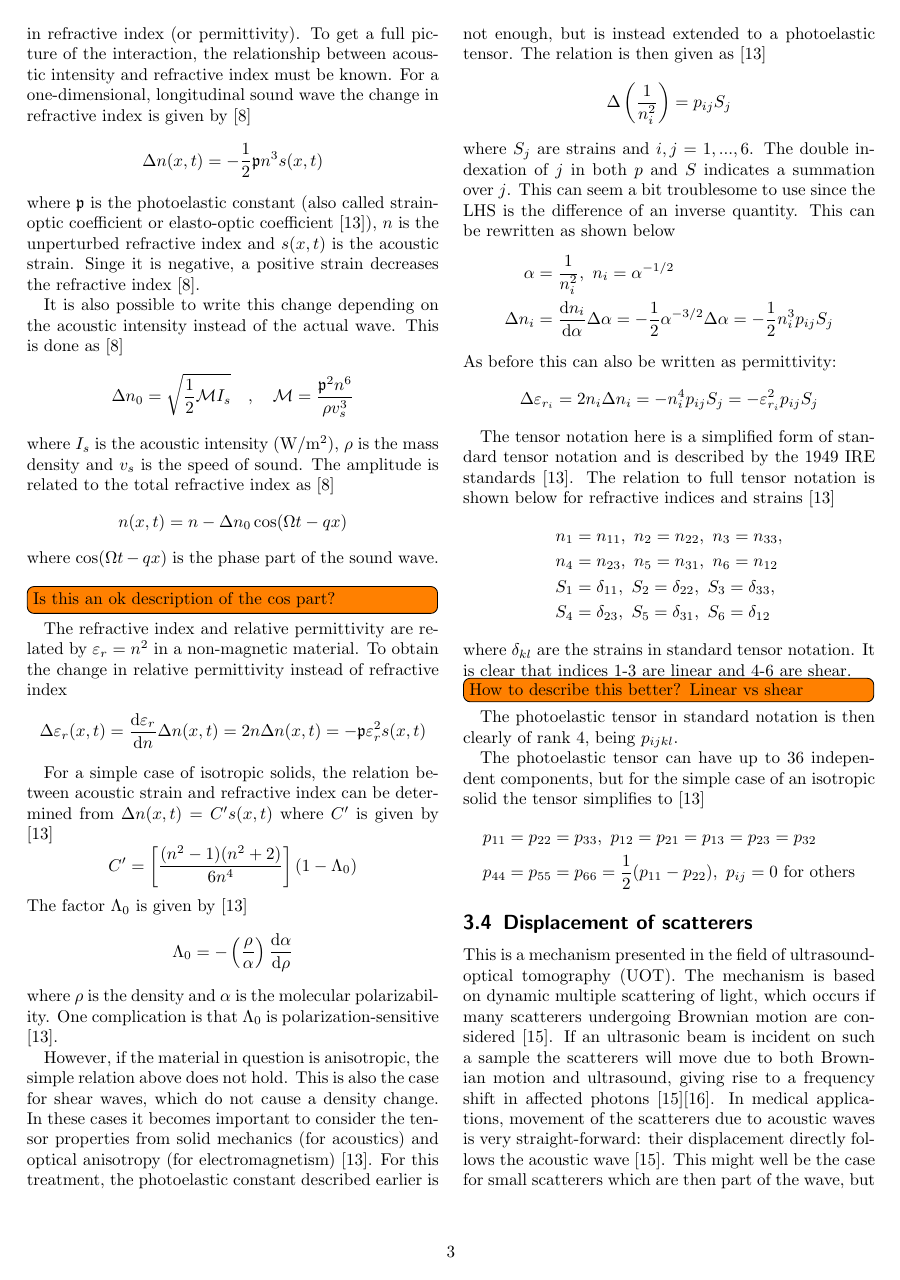
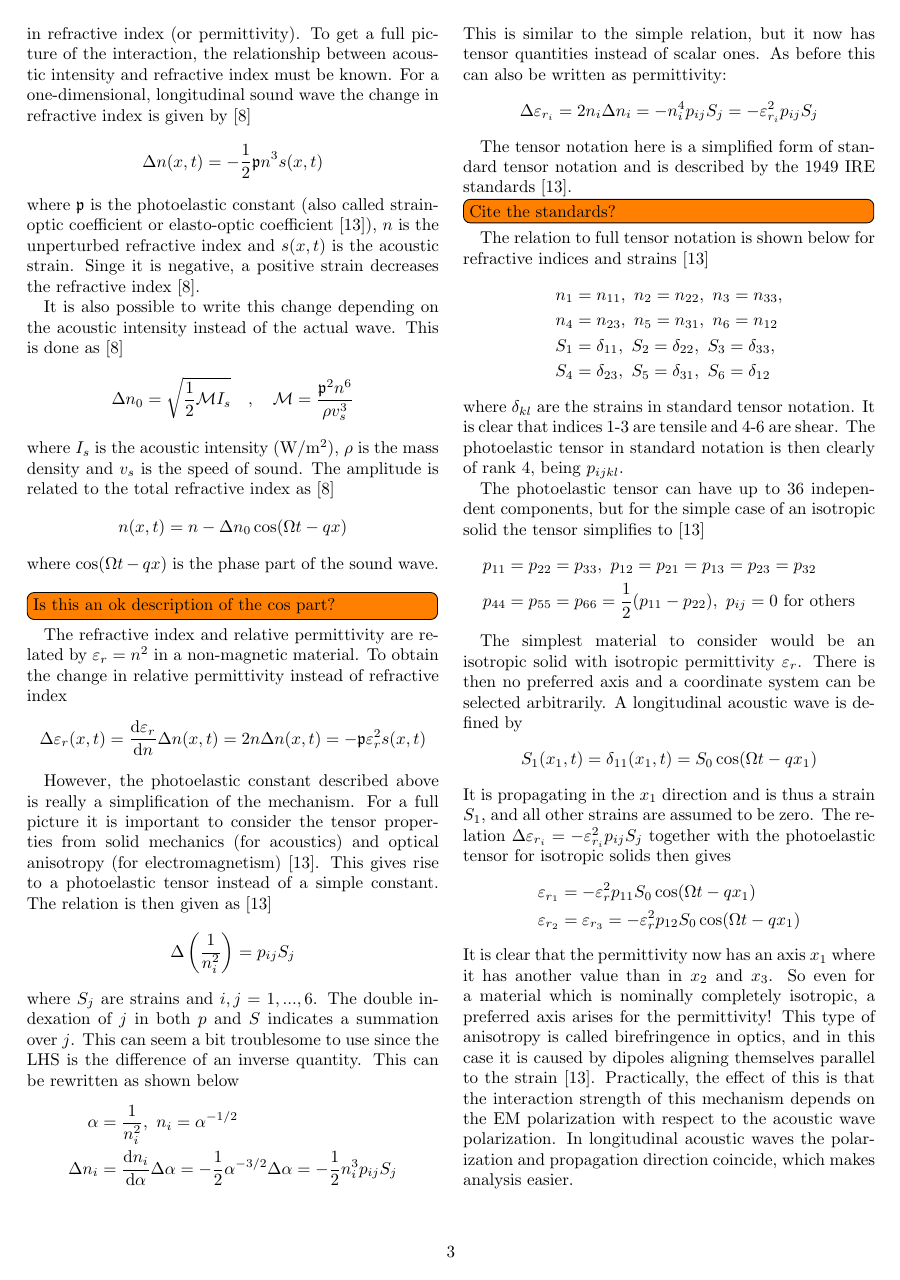
Before and after one commit to wing-0/Exjobb, a LaTeX document (Text/Literature Review/Literature Review.tex): page 3 of 5. Compiled offline with pdfLaTeX.

Commit message:
Write a lot on photoelasticity and birefringence in the review document.

```diff
--- a/Text/Literature Review/Literature Review.tex
+++ b/Text/Literature Review/Literature Review.tex
@@ -142,17 +142,7 @@
 		\Delta \varepsilon_r(x,t) = \frac{\mathrm{d}\varepsilon_r}{\mathrm{d}n} \Delta n(x,t) = 2n \Delta n(x,t) = -\mathfrak{p} \varepsilon_r^2 s(x,t)
 	\end{equation*}
 
-	For a simple case of isotropic solids, the relation between acoustic strain and refractive index can be determined from $\Delta n (x,t) = C' s(x,t)$ where $C'$ is given by \cite{Korpel1988}
-	\begin{equation*}
-		C' = \left[ \frac{(n^2-1)(n^2+2)}{6n^4} \right](1-\Lambda_0)
-	\end{equation*}
-	The factor $\Lambda_0$ is given by \cite{Korpel1988}
-	\begin{equation*}
-		\Lambda_0 = - \left( \frac{\rho}{\alpha} \right) \frac{\mathrm{d}\alpha}{\mathrm{d} \rho}
-	\end{equation*}
-	where $\rho$ is the density and $\alpha$ is the molecular polarizability. One complication is that $\Lambda_0$ is polarization-sensitive \cite{Korpel1988}.
-
-	However, if the material in question is anisotropic, the simple relation above does not hold. This is also the case for shear waves, which do not cause a density change. In these cases it becomes important to consider the tensor properties from solid mechanics (for acoustics) and optical anisotropy (for electromagnetism) \cite{Korpel1988}. For this treatment, the photoelastic constant described earlier is not enough, but is instead extended to a photoelastic tensor. The relation is then given as \cite{Korpel1988}
+	However, the photoelastic constant described above is really a simplification of the mechanism. For a full picture it is important to consider the tensor properties from solid mechanics (for acoustics) and optical anisotropy (for electromagnetism) \cite{Korpel1988}. This gives rise to a photoelastic tensor instead of a simple constant. The relation is then given as \cite{Korpel1988}
 	\begin{equation*}
 		\Delta \left( \frac{1}{n_i^2} \right) = p_{ij} S_j
 	\end{equation*}
@@ -161,25 +151,37 @@
 		\alpha &= \frac{1}{n_i^2},\ n_i = \alpha^{-1/2} \\
 		\Delta n_i &= \frac{\mathrm{d}n_i}{\mathrm{d}\alpha} \Delta \alpha = -\frac{1}{2} \alpha^{-3/2} \Delta \alpha = -\frac{1}{2} n_i^3 p_{ij} S_j
 	\end{align*}
-	As before this can also be written as permittivity:
+	This is similar to the simple relation, but it now has tensor quantities instead of scalar ones. As before this can also be written as permittivity:
 	\begin{equation*}
 		\Delta \varepsilon_{r_i} = 2n_i\Delta n_i = -n_i^4 p_{ij} S_j = -\varepsilon_{r_i}^2 p_{ij} S_j
 	\end{equation*}
 
-	The tensor notation here is a simplified form of standard tensor notation and is described by the 1949 IRE standards \cite{Korpel1988}. The relation to full tensor notation is shown below for refractive indices and strains \cite{Korpel1988}
+	The tensor notation here is a simplified form of standard tensor notation and is described by the 1949 IRE standards \cite{Korpel1988}. \todo[inline]{Cite the standards?} The relation to full tensor notation is shown below for refractive indices and strains \cite{Korpel1988}
 	\begin{align*}
 		n_1 &= n_{11},\ n_2 = n_{22},\ n_3 = n_{33}, \\
 		n_4 &= n_{23},\ n_5 = n_{31},\ n_6 = n_{12} \\
 		S_1 &= \delta_{11},\ S_2 = \delta_{22},\ S_3 = \delta_{33}, \\
 		S_4 &= \delta_{23},\ S_5 = \delta_{31},\ S_6 = \delta_{12}
 	\end{align*}
-	where $\delta_{kl}$ are the strains in standard tensor notation. It is clear that indices 1-3 are linear and 4-6 are shear. \todo[inline]{How to describe this better? Linear vs shear} The photoelastic tensor in standard notation is then clearly of rank 4, being $p_{ijkl}$.
+	where $\delta_{kl}$ are the strains in standard tensor notation. It is clear that indices 1-3 are tensile and 4-6 are shear. The photoelastic tensor in standard notation is then clearly of rank 4, being $p_{ijkl}$.
 
 	The photoelastic tensor can have up to 36 independent components, but for the simple case of an isotropic solid the tensor simplifies to \cite{Korpel1988}
 	\begin{align*}
 		p_{11} &= p_{22} = p_{33}, \ p_{12} = p_{21} = p_{13} = p_{23} = p_{32}\\
 		p_{44} &= p_{55} = p_{66} = \frac{1}{2} (p_{11} - p_{22}), \ p_{ij} = 0 \text{ for others}
 	\end{align*}
+
+	The simplest material to consider would be an isotropic solid with isotropic permittivity $\varepsilon_r$. There is then no preferred axis and a coordinate system can be selected arbitrarily. A longitudinal acoustic wave is defined by \begin{equation*}
+	S_1(x_1,t) = \delta_{11}(x_1,t) = S_0 \cos(\Omega t - qx_1)
+	\end{equation*}
+	It is propagating in the $x_1$ direction and is thus a strain $S_1$, and all other strains are assumed to be zero. The relation $\Delta \varepsilon_{r_i} = -\varepsilon_{r_i}^2 p_{ij} S_j$ together with the photoelastic tensor for isotropic solids then gives
+	\begin{align*}
+		\varepsilon_{r_1} &= -\varepsilon_r^2 p_{11} S_0 \cos(\Omega t - qx_1) \\
+		\varepsilon_{r_2} &= \varepsilon_{r_3} = -\varepsilon_r^2 p_{12} S_0 \cos(\Omega t - qx_1)
+	\end{align*}
+	It is clear that the permittivity now has an axis $x_1$ where it has another value than in $x_2$ and $x_3$. So even for a material which is nominally completely isotropic, a preferred axis arises for the permittivity! This type of anisotropy is called birefringence in optics, and in this case it is caused by dipoles aligning themselves parallel to the strain \cite{Korpel1988}. Practically, the effect of this is that the interaction strength of this mechanism depends on the EM polarization with respect to the acoustic wave polarization. In longitudinal acoustic waves the polarization and propagation direction coincide, which makes analysis easier.
+
+	\todo[inline]{Shear waves? They do not cause density variation, but still cause photoelastic interaction. Maybe this entire mechanism should be called photoelastic interaction?}
 
 	\subsection{Displacement of scatterers}
 	This is a mechanism presented in the field of ultrasound-optical tomography (UOT). The mechanism is based on dynamic multiple scattering of light, which occurs if many scatterers undergoing Brownian motion are considered \cite{Leutz1995}. If an ultrasonic beam is incident on such a sample the scatterers will move due to both Brownian motion and ultrasound, giving rise to a frequency shift in affected photons \cite{Leutz1995}\cite{Elson2011}. In medical applications, movement of the scatterers due to acoustic waves is very straight-forward: their displacement directly follows the acoustic wave \cite{Leutz1995}. This might well be the case for small scatterers which are then part of the wave, but for larger scatterers it gets more complicated. In that case, acoustic radiation force has to be considered for scatterer movement \cite{Torr1984}.
```
